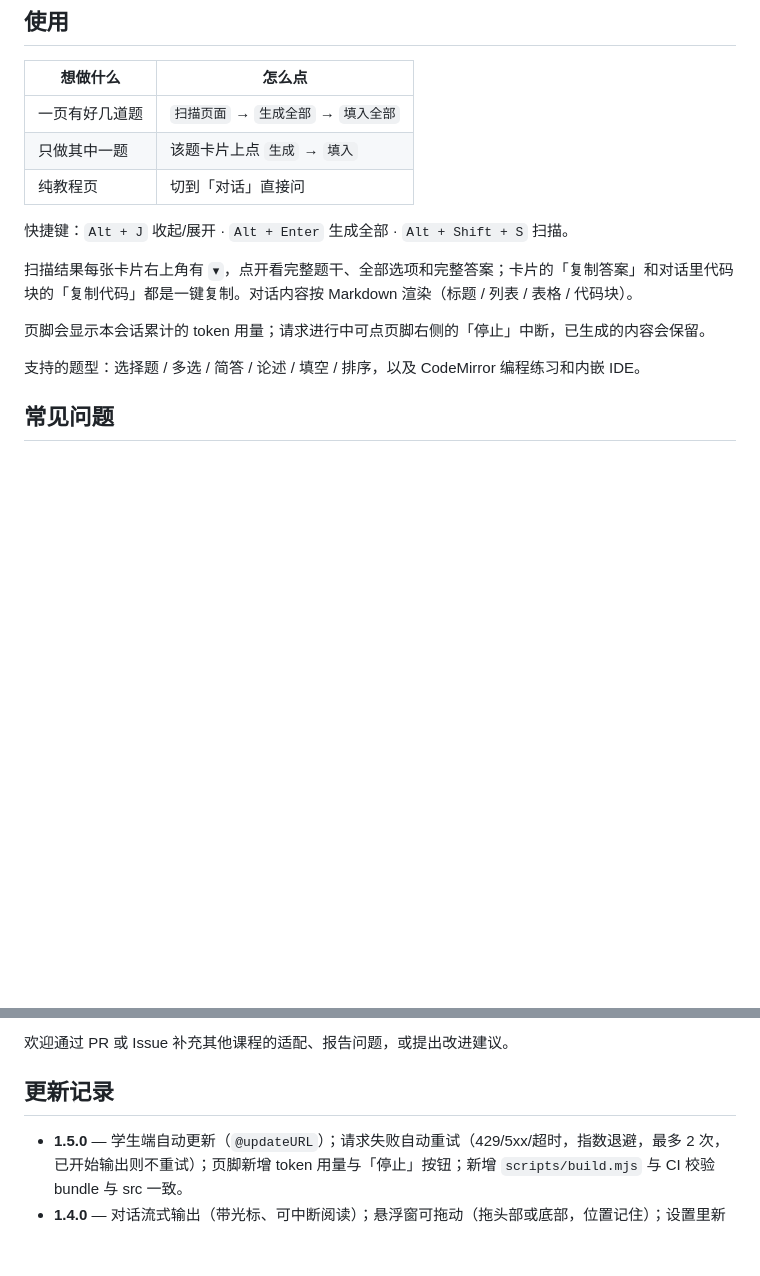
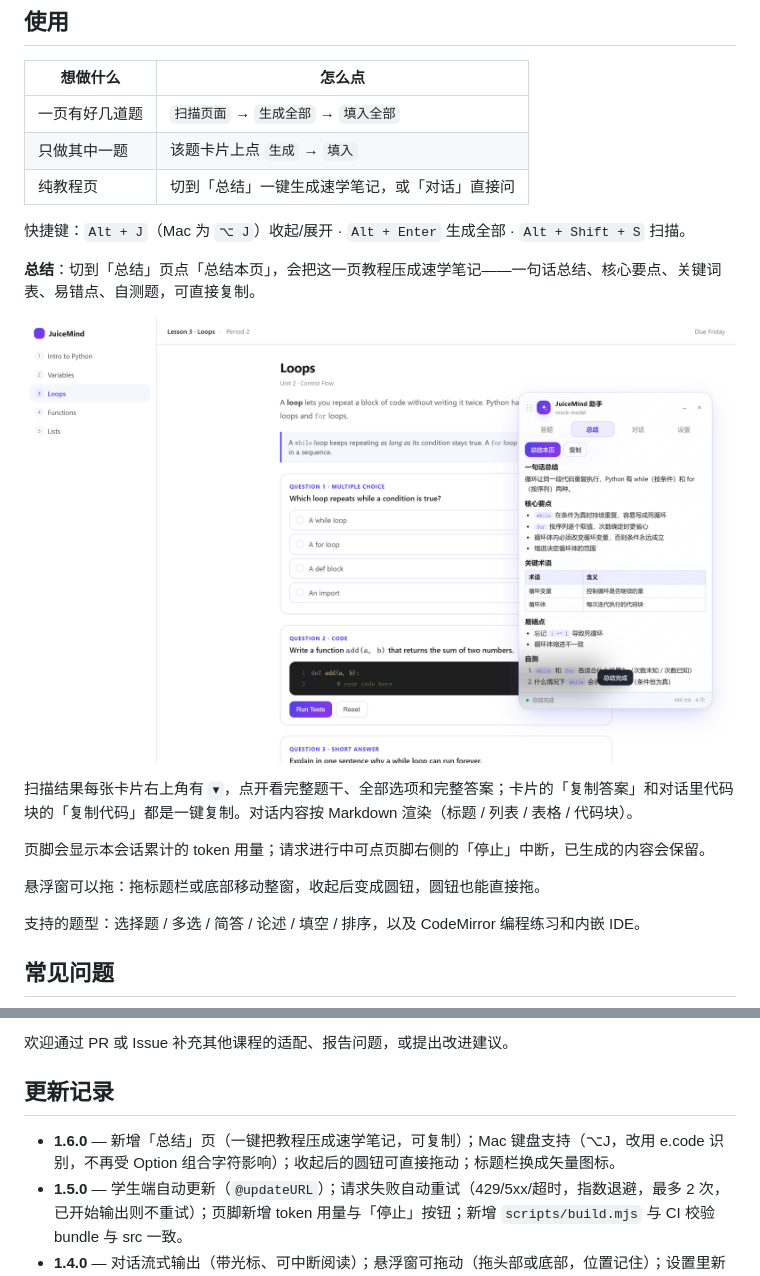
Before and after one commit to tev6/JuiceMind-Auto, a Markdown page: README.md, 2 parts joined by grey strips. Drawn GitHub-style; pictures changed too: docs/img/summary.png (added); blank space fills up the shorter version.

```diff
--- a/README.md
+++ b/README.md
@@ -35,13 +35,19 @@
 | --- | --- |
 | 一页有好几道题 | `扫描页面` → `生成全部` → `填入全部` |
 | 只做其中一题 | 该题卡片上点 `生成` → `填入` |
-| 纯教程页 | 切到「对话」直接问 |
+| 纯教程页 | 切到「总结」一键生成速学笔记，或「对话」直接问 |
 
-快捷键：`Alt + J` 收起/展开 · `Alt + Enter` 生成全部 · `Alt + Shift + S` 扫描。
+快捷键：`Alt + J`（Mac 为 `⌥ J`）收起/展开 · `Alt + Enter` 生成全部 · `Alt + Shift + S` 扫描。
+
+**总结**：切到「总结」页点「总结本页」，会把这一页教程压成速学笔记——一句话总结、核心要点、关键词表、易错点、自测题，可直接复制。
+
+![总结页](docs/img/summary.png)
 
 扫描结果每张卡片右上角有 `▾`，点开看完整题干、全部选项和完整答案；卡片的「复制答案」和对话里代码块的「复制代码」都是一键复制。对话内容按 Markdown 渲染（标题 / 列表 / 表格 / 代码块）。
 
 页脚会显示本会话累计的 token 用量；请求进行中可点页脚右侧的「停止」中断，已生成的内容会保留。
+
+悬浮窗可以拖：拖标题栏或底部移动整窗，收起后变成圆钮，圆钮也能直接拖。
 
 支持的题型：选择题 / 多选 / 简答 / 论述 / 填空 / 排序，以及 CodeMirror 编程练习和内嵌 IDE。
 
@@ -72,6 +78,7 @@
 
 ## 更新记录
 
+- **1.6.0** — 新增「总结」页（一键把教程压成速学笔记，可复制）；Mac 键盘支持（⌥J，改用 e.code 识别，不再受 Option 组合字符影响）；收起后的圆钮可直接拖动；标题栏换成矢量图标。
 - **1.5.0** — 学生端自动更新（`@updateURL`）；请求失败自动重试（429/5xx/超时，指数退避，最多 2 次，已开始输出则不重试）；页脚新增 token 用量与「停止」按钮；新增 `scripts/build.mjs` 与 CI 校验 bundle 与 src 一致。
 - **1.4.0** — 对话流式输出（带光标、可中断阅读）；悬浮窗可拖动（拖头部或底部，位置记住）；设置里新增「隐藏悬浮窗」（勾选后默认不显示，只用 `Alt+J` 唤出）；新增英文 README。
 - **1.3.0** — 对话支持 Markdown 渲染；对话代码块与答案卡片都能一键复制；扫描结果可逐题展开（含「展开全部」）；模型下拉按服务商分类，补到 `deepseek-v4.1-flash`、`kimi-k3.1-pro`、`gpt-6.1-sol`、`gemini-3.8-flash` 等当前型号，并新增 xAI / Gemini 预设。
```
Also changed, not shown: README.en.md (+5 -1 lines), 4 other files.
